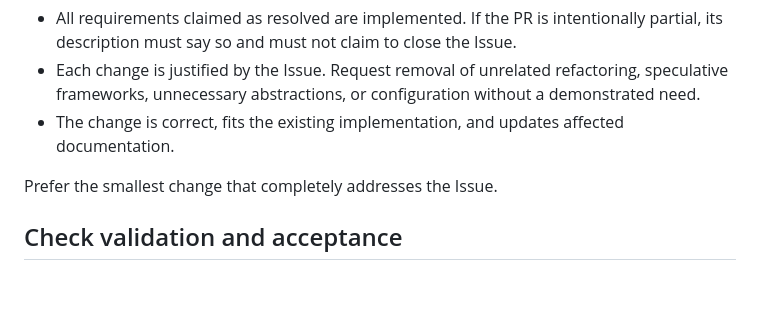
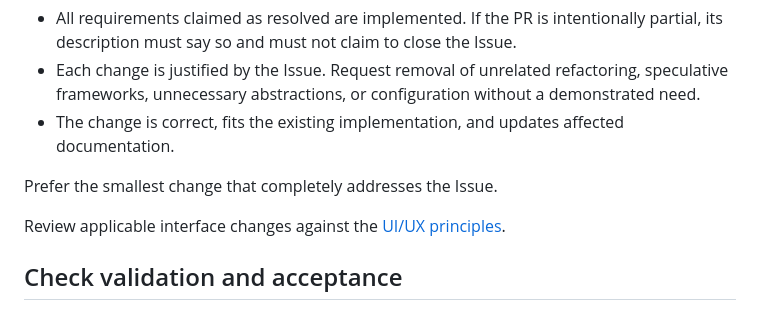
Before and after one commit to takahirox/webgpu-devtools, a Markdown page: docs/review-guidelines.md, the part around the change. GitHub-like rendering; blank space fills up the shorter version.

```diff
--- a/docs/review-guidelines.md
+++ b/docs/review-guidelines.md
@@ -13,6 +13,8 @@ Verify both completeness and scope:
 - The change is correct, fits the existing implementation, and updates affected documentation.
 
 Prefer the smallest change that completely addresses the Issue.
+
+Review applicable interface changes against the [UI/UX principles](../README.md#uiux).
 
 ## Check validation and acceptance
 
```
Also changed, not shown: README.md (+13 -0 lines).
